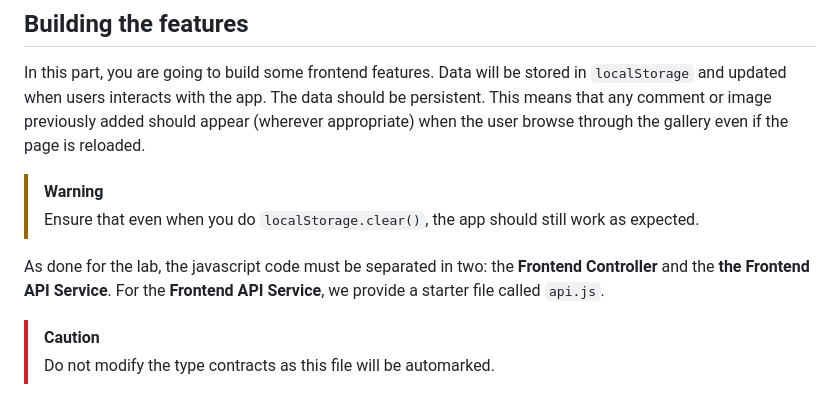
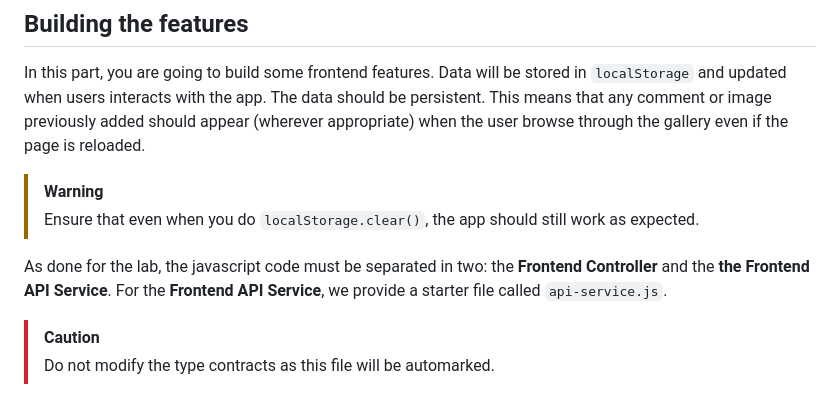
Before and after one commit to UTSC-CSCC09-Programming-on-the-Web/a4-AhmadHakim2004, a Markdown page: README.md, the part around the change. Drawn GitHub-style.

Commit message:
fix: typo with api-service.js

```diff
--- a/README.md
+++ b/README.md
@@ -103,7 +103,7 @@ interacts with the app. The data should be persistent. This means that any comme
 > [!WARNING]
 > Ensure that even when you do `localStorage.clear()`, the app should still work as expected.
 
-As done for the lab, the javascript code must be separated in two: the **Frontend Controller** and the **the Frontend API Service**. For the **Frontend API Service**, we provide a starter file called `api.js`.
+As done for the lab, the javascript code must be separated in two: the **Frontend Controller** and the **the Frontend API Service**. For the **Frontend API Service**, we provide a starter file called `api-service.js`.
 
 > [!CAUTION]
 > Do not modify the type contracts as this file will be automarked.
```
